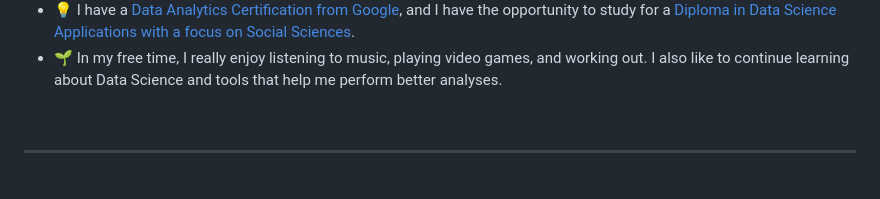
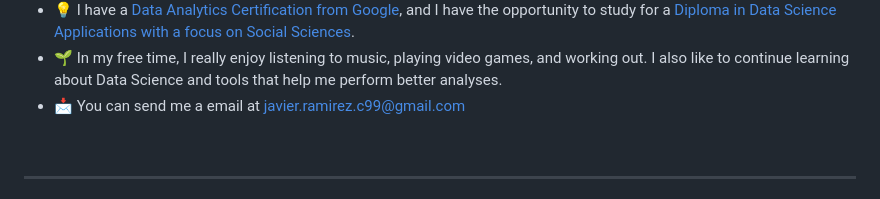
Before and after one commit to J4vier-RC/j4vier-RC, a Markdown page: README.md, the part around the change. GitHub-like rendering.

```diff
--- a/README.md
+++ b/README.md
@@ -21,6 +21,7 @@
 - ⚡ I'm very interested in working as a Data Analyst because it's an area I really enjoy, and I have many skills that would allow me to do a great job.
 - 💡 I have a [Data Analytics Certification from Google](https://coursera.org/share/a4d27b29b8f1370852665f6ad68e4c6a), and I have the opportunity to study for a [Diploma in Data Science Applications with a focus on Social Sciences](https://drive.google.com/file/d/1egleAM7Ujw7R0baZoGU9tAItRUNAMjM8/view?usp=sharing).
 - 🌱 In my free time, I really enjoy listening to music, playing video games, and working out. I also like to continue learning about Data Science and tools that help me perform better analyses.
+- 📩 You can send me a email at javier.ramirez.c99@gmail.com
 <br>
 
 
```
